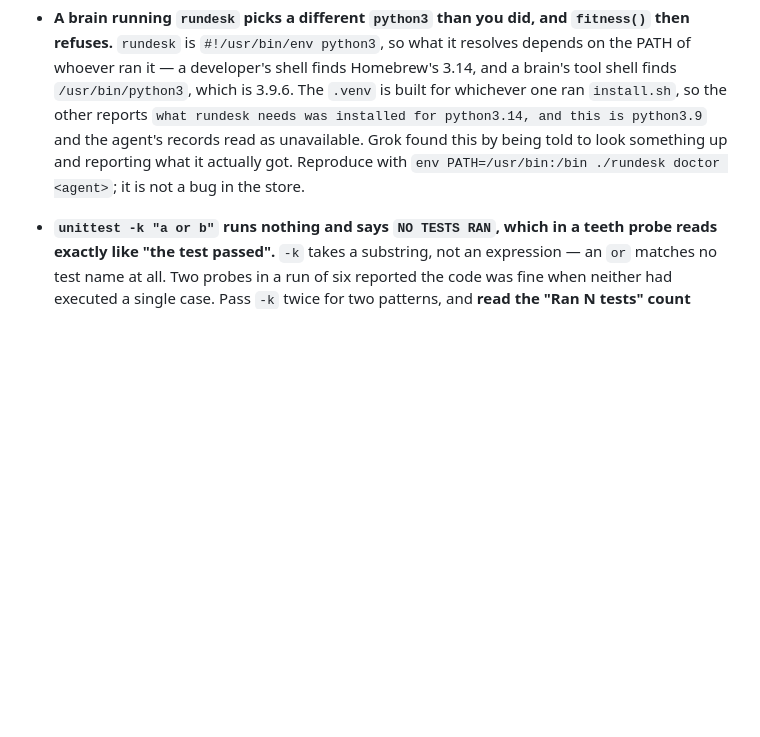
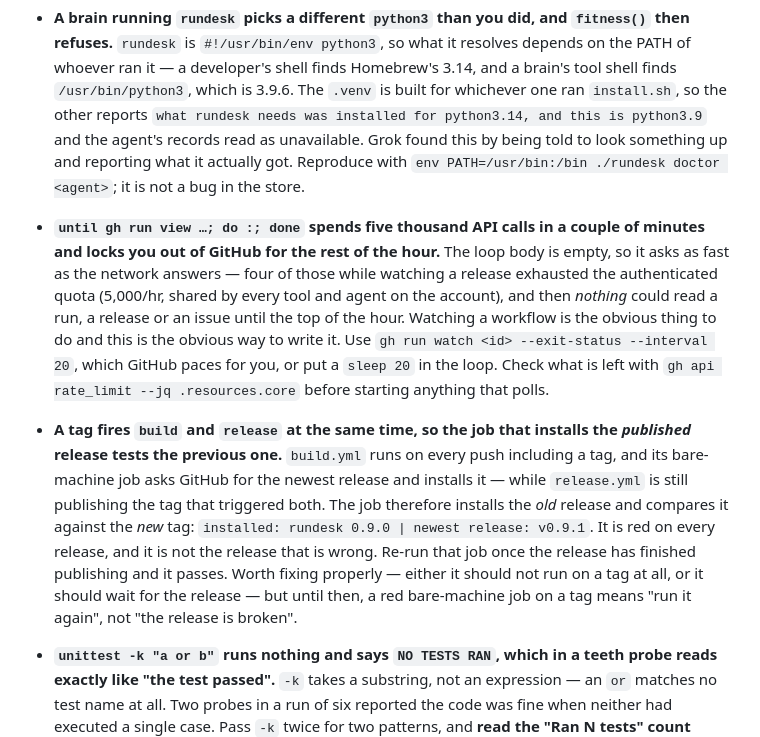
Before and after one commit to rundesk-ai/rundesk-cli, a Markdown page: .knowledge/MEMORY.md, the part around the change. GitHub-like rendering; blank space fills up the shorter version.

Commit message:
docs(memory): two from releasing, both of which cost real time
Watching a workflow with an empty-bodied `until gh run view` loop asks as fast as
the network answers — four of them exhausted the account's 5,000/hr and locked
every tool out of GitHub for the rest of the hour.

And a tag fires build and release at once, so the job that installs the published
release installs the *previous* one and compares it against the new tag. It is red
on every release and the release is fine.

```diff
--- a/.knowledge/MEMORY.md
+++ b/.knowledge/MEMORY.md
@@ -115,6 +115,25 @@ a long MEMORY means something was solved and never pruned.** This codebase only.
   and the agent's records read as unavailable. Grok found this by being told to look something
   up and reporting what it actually got. Reproduce with
   `env PATH=/usr/bin:/bin ./rundesk doctor <agent>`; it is not a bug in the store.
+- **`until gh run view …; do :; done` spends five thousand API calls in a couple of minutes
+  and locks you out of GitHub for the rest of the hour.** The loop body is empty, so it asks
+  as fast as the network answers — four of those while watching a release exhausted the
+  authenticated quota (5,000/hr, shared by every tool and agent on the account), and then
+  *nothing* could read a run, a release or an issue until the top of the hour. Watching a
+  workflow is the obvious thing to do and this is the obvious way to write it. Use
+  `gh run watch <id> --exit-status --interval 20`, which GitHub paces for you, or put a
+  `sleep 20` in the loop. Check what is left with
+  `gh api rate_limit --jq .resources.core` before starting anything that polls.
+- **A tag fires `build` and `release` at the same time, so the job that installs the
+  *published* release tests the previous one.** `build.yml` runs on every push including a
+  tag, and its bare-machine job asks GitHub for the newest release and installs it — while
+  `release.yml` is still publishing the tag that triggered both. The job therefore installs
+  the *old* release and compares it against the *new* tag: `installed: rundesk 0.9.0 |
+  newest release: v0.9.1`. It is red on every release, and it is not the release that is
+  wrong. Re-run that job once the release has finished publishing and it passes. Worth
+  fixing properly — either it should not run on a tag at all, or it should wait for the
+  release — but until then, a red bare-machine job on a tag means "run it again", not
+  "the release is broken".
 - **`unittest -k "a or b"` runs nothing and says `NO TESTS RAN`, which in a teeth probe reads
   exactly like "the test passed".** `-k` takes a substring, not an expression — an `or` matches
   no test name at all. Two probes in a run of six reported the code was fine when neither had
```
